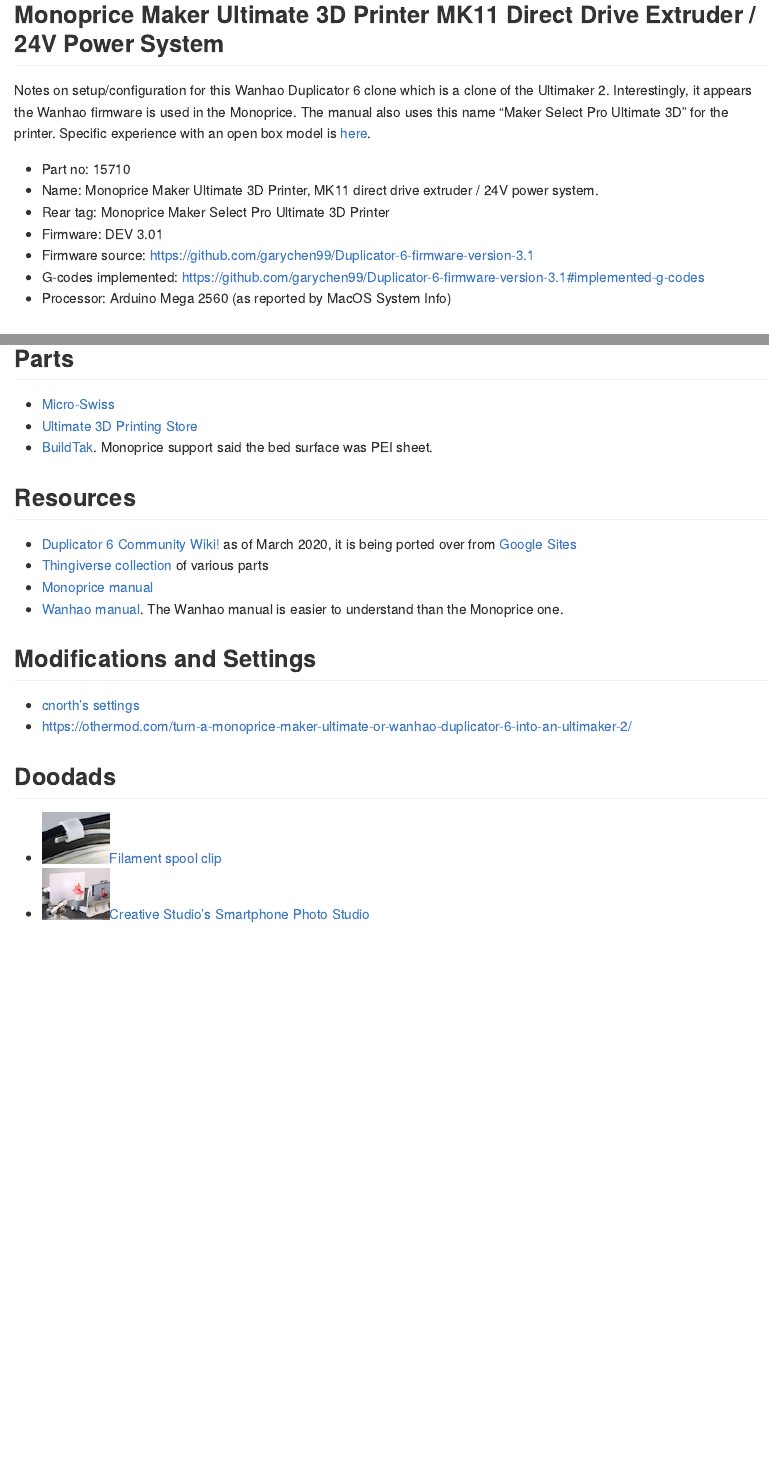
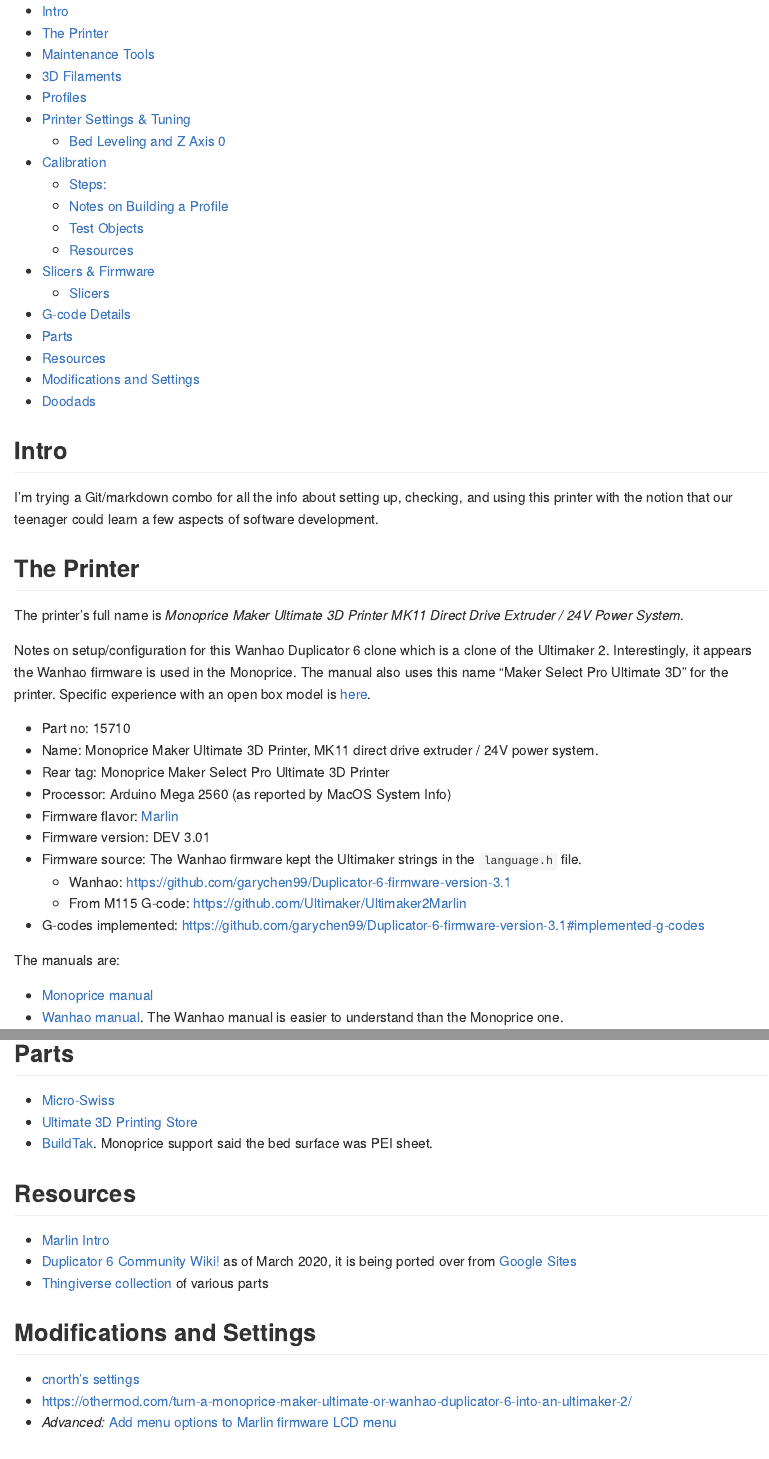
Before and after one commit to dgabbe/monoprice-maker-ultimate-3D-printer, an R Markdown document (README.Rmd): the page in a window 1100 px wide, from its top, and a second part further down, joined at a grey line. Rendered offline with R 4.5, knitr and Pandoc, with nearby package versions.

Commit message:
More reorganizing the info & published to GitHub.

````diff
--- a/README.Rmd
+++ b/README.Rmd
@@ -1,5 +1,5 @@
 ---
 title: "Monoprice Maker Ultimate 3D Printer"
 author: "David Gabbé"
-date: "2/28/2020"
-output: md_document
+date: "3/17/2020"
+output:
@@ -8,18 +15,31 @@
 ```{r setup, include=FALSE}
 knitr::opts_chunk$set(echo = TRUE)
 ```
+## Intro
 
-## Monoprice Maker Ultimate 3D Printer MK11 Direct Drive Extruder / 24V Power System
+I'm trying a Git/markdown combo for all the info about setting up, checking, and using this printer with the notion that our teenager could learn a few aspects of software development.
+
+## The Printer
+
+The printer's full name is _Monoprice Maker Ultimate 3D Printer MK11 Direct Drive Extruder / 24V Power System_.
 
 Notes on setup/configuration for this Wanhao Duplicator 6 clone which is a clone of the Ultimaker 2. Interestingly, it appears the Wanhao firmware is used in the Monoprice.  The manual also uses this name "Maker Select Pro Ultimate 3D" for the printer.  Specific experience with an open box model is [here](./open-box-experience.md).
 
 * Part no: 15710
 * Name: Monoprice Maker Ultimate 3D Printer, MK11 direct drive extruder / 24V power system.
 * Rear tag: Monoprice Maker Select Pro Ultimate 3D Printer
-* Firmware: DEV 3.01
-* Firmware source: https://github.com/garychen99/Duplicator-6-firmware-version-3.1
+* Processor: Arduino Mega 2560 (as reported by MacOS System Info)
+* Firmware flavor: [Marlin](https://marlinfw.org/)
+* Firmware version: DEV 3.01
+* Firmware source: The Wanhao firmware kept the Ultimaker strings in the `language.h` file.
+    * Wanhao: https://github.com/garychen99/Duplicator-6-firmware-version-3.1
+    * From M115 G-code: https://github.com/Ultimaker/Ultimaker2Marlin
 * G-codes implemented: https://github.com/garychen99/Duplicator-6-firmware-version-3.1#implemented-g-codes
-* Processor: Arduino Mega 2560 (as reported by MacOS System Info)
+
+The manuals are:
+
+* [Monoprice manual](https://downloads.monoprice.com/files/manuals/15710_Manual_160622.pdf)
+* [Wanhao manual](http://www.wanhao3dprinter.com/xiazai/D6_User_Manual_REV_A.pdf). The Wanhao manual is easier to understand than the Monoprice one.
 
 ## Maintenance Tools
 
@@ -41,7 +61,14 @@
 
 _Likely to move to its own page_
 
+### Bed Leveling and Z Axis 0
+
 The build leveling function does not offer a way to cancel out once started. There is no built-in feature to review the bed levelness.  You can do this with g-code {add details from my file}.
+
+To-do list:
+
+* https://3dprinting.stackexchange.com/questions/7264/how-to-set-the-z-home-offset
+
 
 ## Calibration
 
@@ -112,11 +139,6 @@
 
 The *slicer* is the software needed to turn a 3D model into G-code.  The printer's *firmware* translates the G-code into control signals which drive the printer's different parts.
 
-### Firmware
-
-The Monoprice uses
-[Marlin](https://marlinfw.org/docs/basics/introduction.html#what-is-marlin?).
-
 ### Slicers
 
 * Info on customizing Cura w/[definition files](https://github.com/Ultimaker/Cura/wiki/Definition-Files-Explained)
@@ -136,15 +158,15 @@
 
 ## Resources
 
+* [Marlin Intro](https://marlinfw.org/docs/basics/introduction.html#what-is-marlin?)
 * [Duplicator 6 Community Wiki!](https://3dprint.wiki/reprap/wanhao/duplicator6) as of March 2020, it is being ported over from [Google Sites](https://sites.google.com/site/duplicator6/)
 * [Thingiverse collection](https://www.thingiverse.com/Printer3D_One/collections/wanhao-duplicator-6-d6-amp-monoprice-maker-ultimate-printed-parts-and-improvements) of various parts
-* [Monoprice manual](https://downloads.monoprice.com/files/manuals/15710_Manual_160622.pdf)
-* [Wanhao manual](http://www.wanhao3dprinter.com/xiazai/D6_User_Manual_REV_A.pdf). The Wanhao manual is easier to understand than the Monoprice one.
 
 ## Modifications and Settings
 
 * [cnorth's settings](https://www.thingiverse.com/groups/wanhao-duplicator-6/forums/general/topic:17580)
 * https://othermod.com/turn-a-monoprice-maker-ultimate-or-wanhao-duplicator-6-into-an-ultimaker-2/
+* _Advanced:_ [Add menu options to Marlin firmware LCD menu](https://3dprinting.stackexchange.com/questions/7676/)
 
 ## Doodads
 
````
Also changed, not shown: README.md, open-box-experience.md, README.Rmd (7 more changed lines).
